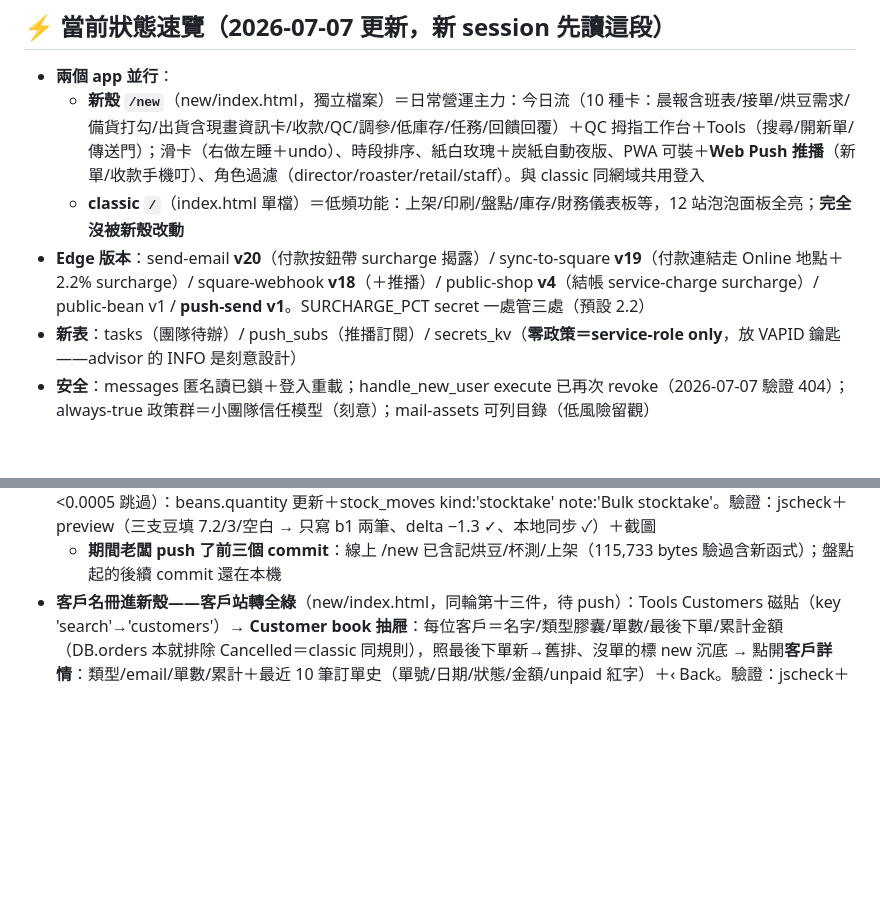
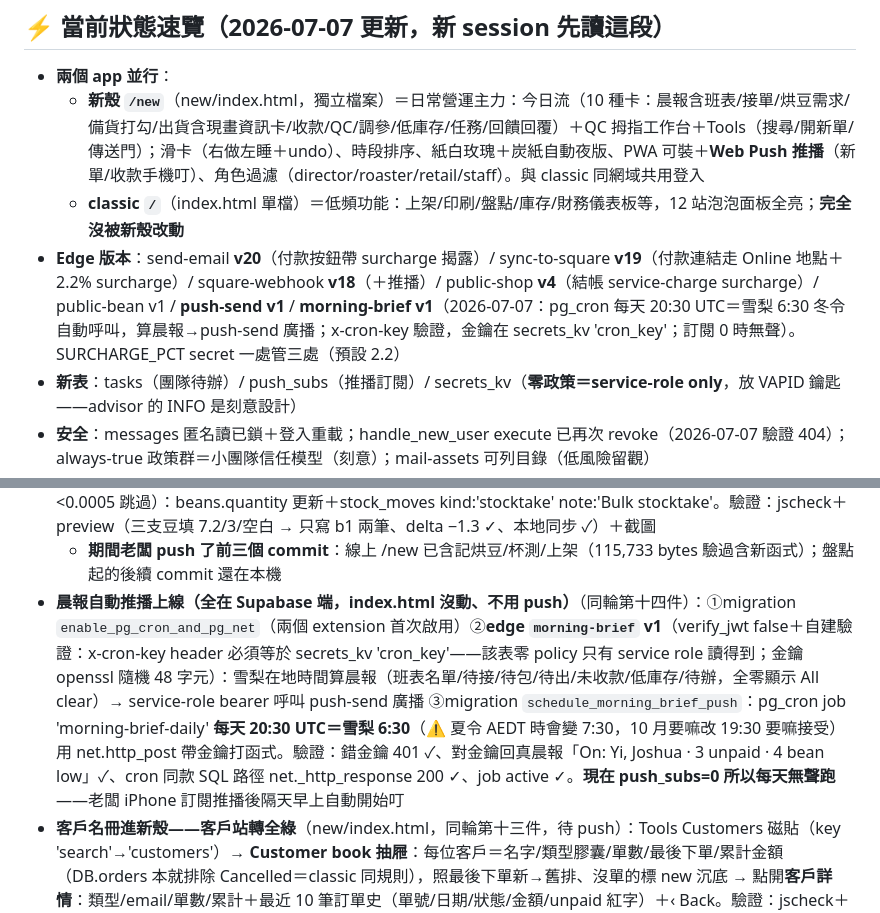
Before and after one commit to getratiocoffee/Ratio, a Markdown page: ratio-session-handoff.md, 2 parts joined by grey strips. Drawn GitHub-style; blank space fills up the shorter version.

Commit message:
Handoff: morning-brief v1 live — pg_cron fires daily at 6:30 Sydney, the edge function computes the brief (roster, queues, unpaid, low stock) and broadcasts via push-send; cron-key guarded through secrets_kv, silent while zero devices are subscribed
Co-Authored-By: Claude Fable 5 <noreply@anthropic.com>

```diff
--- a/ratio-session-handoff.md
+++ b/ratio-session-handoff.md
@@ -4,7 +4,7 @@
 - **兩個 app 並行**：
   - **新殼 `/new`**（new/index.html，獨立檔案）＝日常營運主力：今日流（10 種卡：晨報含班表/接單/烘豆需求/備貨打勾/出貨含現畫資訊卡/收款/QC/調參/低庫存/任務/回饋回覆）＋QC 拇指工作台＋Tools（搜尋/開新單/傳送門）；滑卡（右做左睡＋undo）、時段排序、紙白玫瑰＋炭紙自動夜版、PWA 可裝＋**Web Push 推播**（新單/收款手機叮）、角色過濾（director/roaster/retail/staff）。與 classic 同網域共用登入
   - **classic `/`**（index.html 單檔）＝低頻功能：上架/印刷/盤點/庫存/財務儀表板等，12 站泡泡面板全亮；**完全沒被新殼改動**
-- **Edge 版本**：send-email **v20**（付款按鈕帶 surcharge 揭露）/ sync-to-square **v19**（付款連結走 Online 地點＋2.2% surcharge）/ square-webhook **v18**（＋推播）/ public-shop **v4**（結帳 service-charge surcharge）/ public-bean v1 / **push-send v1**。SURCHARGE_PCT secret 一處管三處（預設 2.2）
+- **Edge 版本**：send-email **v20**（付款按鈕帶 surcharge 揭露）/ sync-to-square **v19**（付款連結走 Online 地點＋2.2% surcharge）/ square-webhook **v18**（＋推播）/ public-shop **v4**（結帳 service-charge surcharge）/ public-bean v1 / **push-send v1** / **morning-brief v1**（2026-07-07：pg_cron 每天 20:30 UTC＝雪梨 6:30 冬令自動呼叫，算晨報→push-send 廣播；x-cron-key 驗證，金鑰在 secrets_kv 'cron_key'；訂閱 0 時無聲）。SURCHARGE_PCT secret 一處管三處（預設 2.2）
 - **新表**：tasks（團隊待辦）/ push_subs（推播訂閱）/ secrets_kv（**零政策＝service-role only**，放 VAPID 鑰匙——advisor 的 INFO 是刻意設計）
 - **安全**：messages 匿名讀已鎖＋登入重載；handle_new_user execute 已再次 revoke（2026-07-07 驗證 404）；always-true 政策群＝小團隊信任模型（刻意）；mail-assets 可列目錄（低風險留觀）
 - **等老闆做**：Leaked password protection（Supabase Auth 後台一鍵，advisor 持續提醒）、上架剩餘豆（classic Beans 站照佇列按）、新殼 Dispatch 首次真單看卡片
@@ -25,6 +25,7 @@
   - **新殼生產線至此全線**：記烘豆 → 杯測 → QC → 鎖風味/上架 Square，classic 只剩低頻與後勤
 - **盤點也進新殼**（new/index.html，同輪第四件，待 push）：Tools → Make 新「Stocktake」（玫瑰框）→ 全豆清單抽屜（產地分組、每支顯示帳面 kg＋實秤輸入格）→ Save **只存有改動的**（照 classic T8 規則：空白/無效/差異<0.0005 跳過）：beans.quantity 更新＋stock_moves kind:'stocktake' note:'Bulk stocktake'。驗證：jscheck＋preview（三支豆填 7.2/3/空白 → 只寫 b1 兩筆、delta −1.3 ✓、本地同步 ✓）＋截圖
   - **期間老闆 push 了前三個 commit**：線上 /new 已含記烘豆/杯測/上架（115,733 bytes 驗過含新函式）；盤點起的後續 commit 還在本機
+- **晨報自動推播上線（全在 Supabase 端，index.html 沒動、不用 push）**（同輪第十四件）：①migration `enable_pg_cron_and_pg_net`（兩個 extension 首次啟用）②**edge `morning-brief` v1**（verify_jwt false＋自建驗證：x-cron-key header 必須等於 secrets_kv 'cron_key'——該表零 policy 只有 service role 讀得到；金鑰 openssl 隨機 48 字元）：雪梨在地時間算晨報（班表名單/待接/待包/待出/未收款/低庫存/待辦，全零顯示 All clear）→ service-role bearer 呼叫 push-send 廣播 ③migration `schedule_morning_brief_push`：pg_cron job 'morning-brief-daily' **每天 20:30 UTC＝雪梨 6:30**（⚠ 夏令 AEDT 時會變 7:30，10 月要嘛改 19:30 要嘛接受）用 net.http_post 帶金鑰打函式。驗證：錯金鑰 401 ✓、對金鑰回真晨報「On: Yi, Joshua · 3 unpaid · 4 bean low」✓、cron 同款 SQL 路徑 net._http_response 200 ✓、job active ✓。**現在 push_subs=0 所以每天無聲跑**——老闆 iPhone 訂閱推播後隔天早上自動開始叮
 - **客戶名冊進新殼——客戶站轉全綠**（new/index.html，同輪第十三件，待 push）：Tools Customers 磁貼（key 'search'→'customers'）→ **Customer book 抽屜**：每位客戶＝名字/類型膠囊/單數/最後下單/累計金額（DB.orders 本就排除 Cancelled＝classic 同規則），照最後下單新→舊排、沒單的標 new 沉底 → 點開**客戶詳情**：類型/email/單數/累計＋最近 10 筆訂單史（單號/日期/狀態/金額/unpaid 紅字）＋‹ Back。驗證：jscheck＋preview（排序含同日比時間戳/加總 1220/no-orders 沉底/詳情訂單史/返回）＋截圖。**進度板 9 客戶手機端半綠→全綠**
 - **調參表單帶上次數字**（new/index.html，同輪第十二件，待 push）：Dial in 抽屜從空白表單升級——同支豆最新一筆自動帶入四欄（微調幾格就能存，沒改的照舊存回）＋標題下顯示「last: grind 2.6 · 20g · → 44g · 27s · 3d ago · Yi」；沒調過的豆維持空表單。loadAll dialins 查詢補帶 grind/dose/yield/time_s/barista。驗證：jscheck＋preview（帶最新不帶舊/空表單/只改磨度存檔 payload 其他欄照舊）＋截圖
 - **回前景自動刷新＋todayKey 時區修正**（new/index.html，同輪第十一件，待 push）：①手機切回 /new 自動 reload（`maybeAutoRefresh`：visible＋已登入＋抽屜沒開＋距上次載入 >60 秒才刷；visibilitychange 監聽；LAST_LOAD 在 reload 記錄）——PWA 掛牆用不再看到舊資料 ②todayKey 從 UTC 改本地日（跟 todayStr 一致）：貪睡「明天回來」從雪梨早上 10 點提前到午夜 0 點，也修掉同檔兩套日期的隱患。驗證：jscheck＋preview（五情境：未登入跳過/新鮮跳過/過期刷/抽屜開跳過/事件接線觸發——注意 headless 預覽分頁 visibilityState='hidden'，要 defineProperty 偽裝 visible 才測得到）
```
